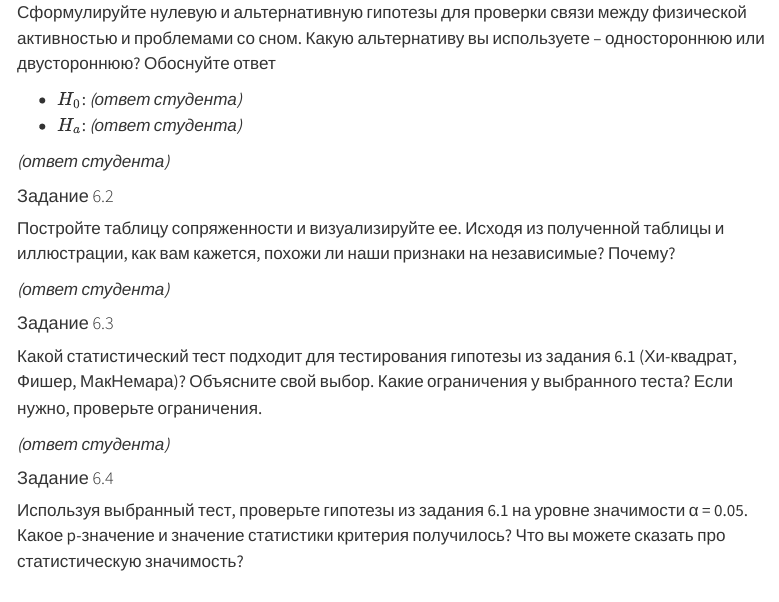
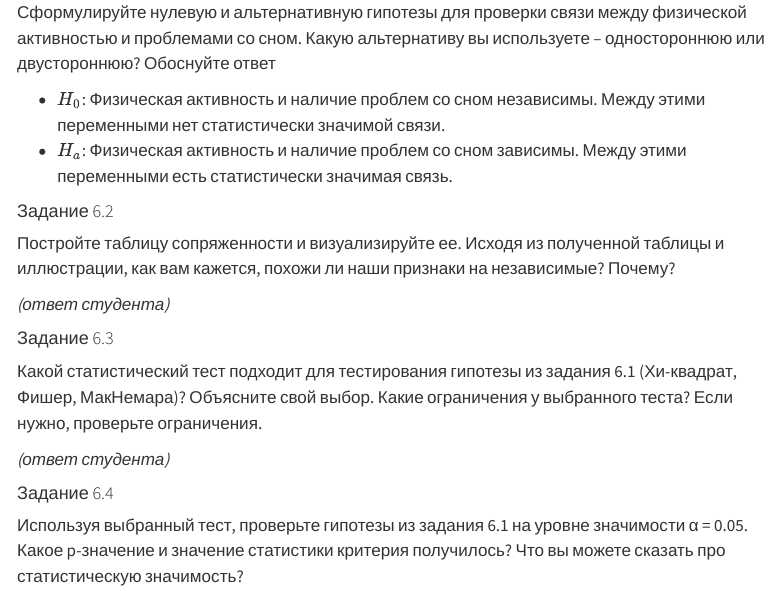
Before and after one commit to amdas108/homework_classical_tests_das, a Quarto document (homework_classical_tests.qmd): the page in a window 1100 px wide, from its top. Rendered offline with R 4.5, knitr and Pandoc in place of Quarto, with nearby package versions; menus at the side of the page are left out.

Commit message:
Task 6.1 Hypothesis posing

```diff
--- a/homework_classical_tests.qmd
+++ b/homework_classical_tests.qmd
@@ -476,10 +476,9 @@ wilcox.test(nhanes_clean$BPSysAve,
 
 Сформулируйте нулевую и альтернативную гипотезы для проверки связи между физической активностью и проблемами со сном. Какую альтернативу вы используете -- одностороннюю или двустороннюю? Обоснуйте ответ
 
--   $H_0$: *(ответ студента)*
--   $H_a$: *(ответ студента)*
+-   $H_0$: Физическая активность и наличие проблем со сном независимы. Между этими переменными нет статистически значимой связи.
+-   $H_a$: Физическая активность и наличие проблем со сном зависимы. Между этими переменными есть статистически значимая связь.
 
-*(ответ студента)*
 
 #### Задание 6.2
 
```
